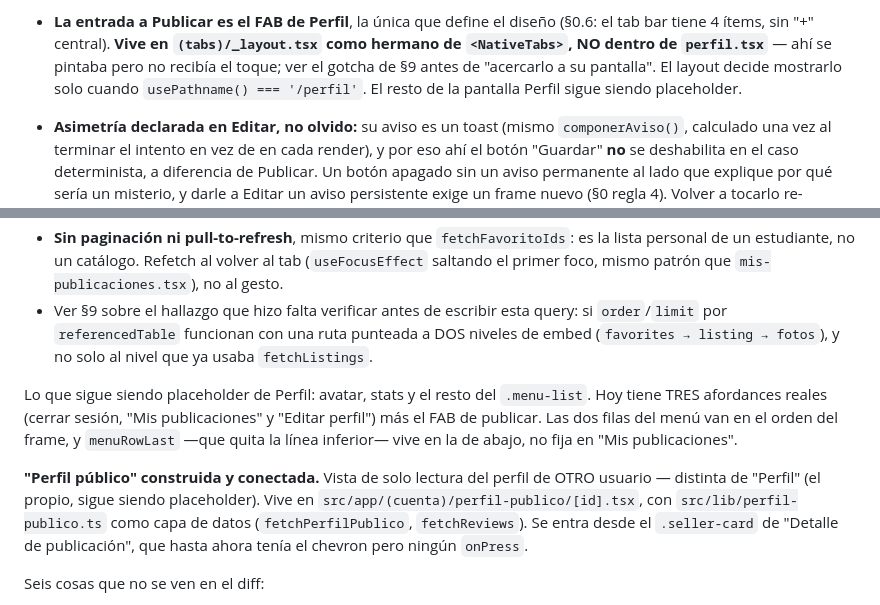
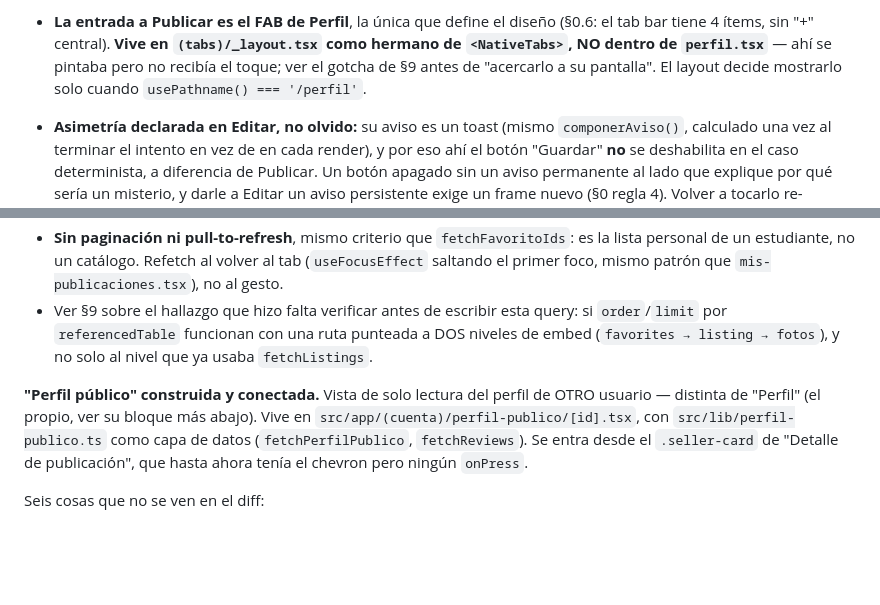
Before and after one commit to Enrique-Macias/Relevo-Marketplace, a Markdown page: CLAUDE.md, 2 parts joined by grey strips. GitHub-like rendering; blank space fills up the shorter version.

```diff
--- a/CLAUDE.md
+++ b/CLAUDE.md
@@ -1897,8 +1897,7 @@ Detalles que no se ven en el diff:
   `(tabs)/_layout.tsx` como hermano de `<NativeTabs>`, NO dentro de
   `perfil.tsx`** — ahí se pintaba pero no recibía el toque; ver el gotcha de §9
   antes de "acercarlo a su pantalla". El layout decide mostrarlo solo cuando
-  `usePathname() === '/perfil'`. El resto de la pantalla Perfil sigue siendo
-  placeholder.
+  `usePathname() === '/perfil'`.
 - **Asimetría declarada en Editar, no olvido:** su aviso es un toast (mismo
   `componerAviso()`, calculado una vez al terminar el intento en vez de en cada
   render), y por eso ahí el botón "Guardar" **no** se deshabilita en el caso
@@ -2017,14 +2016,8 @@ Feed/Búsqueda.
   punteada a DOS niveles de embed (`favorites → listing → fotos`), y no solo
   al nivel que ya usaba `fetchListings`.
 
-Lo que sigue siendo placeholder de Perfil: avatar, stats y el resto del
-`.menu-list`. Hoy tiene TRES afordances reales (cerrar sesión, "Mis
-publicaciones" y "Editar perfil") más el FAB de publicar. Las dos filas del menú
-van en el orden del frame, y `menuRowLast` —que quita la línea inferior— vive en
-la de abajo, no fija en "Mis publicaciones".
-
 **"Perfil público" construida y conectada.** Vista de solo lectura del perfil
-de OTRO usuario — distinta de "Perfil" (el propio, sigue siendo placeholder).
+de OTRO usuario — distinta de "Perfil" (el propio, ver su bloque más abajo).
 Vive en `src/app/(cuenta)/perfil-publico/[id].tsx`, con `src/lib/perfil-publico.ts`
 como capa de datos (`fetchPerfilPublico`, `fetchReviews`). Se entra desde el
 `.seller-card` de "Detalle de publicación", que hasta ahora tenía el chevron
```
